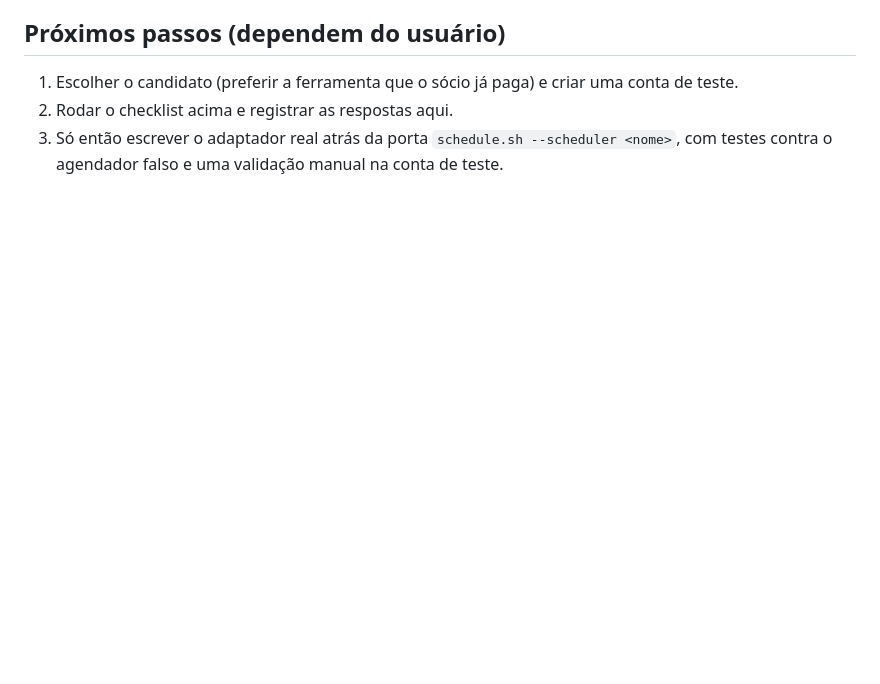
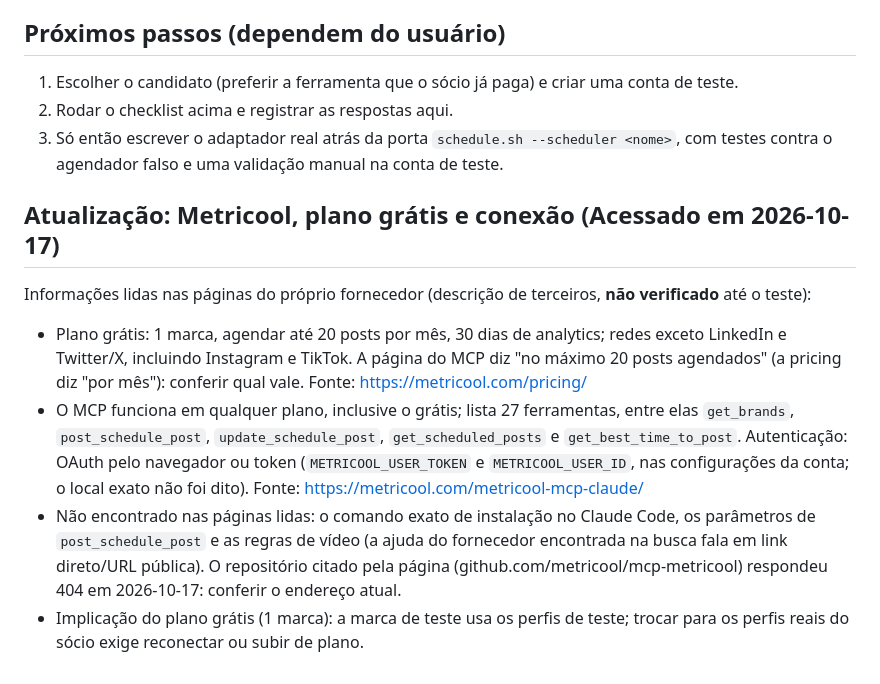
Before and after one commit to Guilherme-Jenner/content-automation-skill, a Markdown page: docs/agendadores.md, the part around the change. GitHub-like rendering; blank space fills up the shorter version.

Commit message:
docs: Metricool (plano gratis, conexao e lacunas) no documento de agendadores
Co-Authored-By: Claude Sonnet 5.5 <noreply@anthropic.com>

```diff
--- a/docs/agendadores.md
+++ b/docs/agendadores.md
@@ -48,3 +48,10 @@ Para cada candidato, em uma **conta de teste** (nunca nos perfis reais do sócio
 1. Escolher o candidato (preferir a ferramenta que o sócio já paga) e criar uma conta de teste.
 2. Rodar o checklist acima e registrar as respostas aqui.
 3. Só então escrever o adaptador real atrás da porta `schedule.sh --scheduler <nome>`, com testes contra o agendador falso e uma validação manual na conta de teste.
+
+## Atualização: Metricool, plano grátis e conexão (Acessado em 2026-10-17)
+Informações lidas nas páginas do próprio fornecedor (descrição de terceiros, **não verificado** até o teste):
+- Plano grátis: 1 marca, agendar até 20 posts por mês, 30 dias de analytics; redes exceto LinkedIn e Twitter/X, incluindo Instagram e TikTok. A página do MCP diz "no máximo 20 posts agendados" (a pricing diz "por mês"): conferir qual vale. Fonte: https://metricool.com/pricing/
+- O MCP funciona em qualquer plano, inclusive o grátis; lista 27 ferramentas, entre elas `get_brands`, `post_schedule_post`, `update_schedule_post`, `get_scheduled_posts` e `get_best_time_to_post`. Autenticação: OAuth pelo navegador ou token (`METRICOOL_USER_TOKEN` e `METRICOOL_USER_ID`, nas configurações da conta; o local exato não foi dito). Fonte: https://metricool.com/metricool-mcp-claude/
+- Não encontrado nas páginas lidas: o comando exato de instalação no Claude Code, os parâmetros de `post_schedule_post` e as regras de vídeo (a ajuda do fornecedor encontrada na busca fala em link direto/URL pública). O repositório citado pela página (github.com/metricool/mcp-metricool) respondeu 404 em 2026-10-17: conferir o endereço atual.
+- Implicação do plano grátis (1 marca): a marca de teste usa os perfis de teste; trocar para os perfis reais do sócio exige reconectar ou subir de plano.
```
